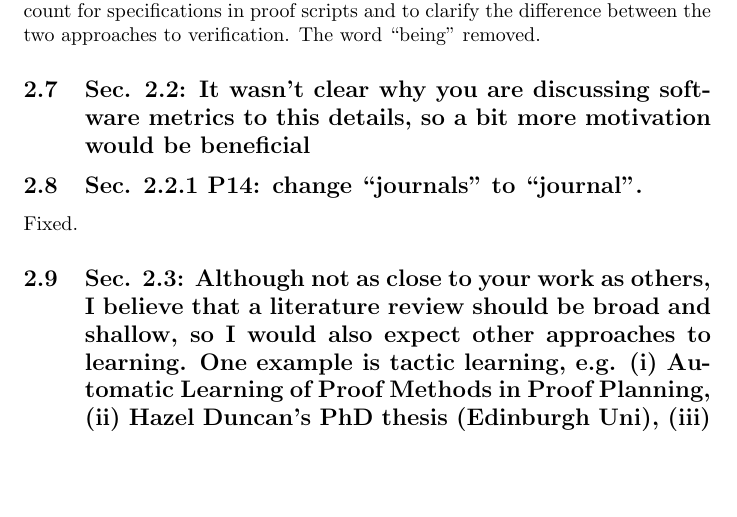
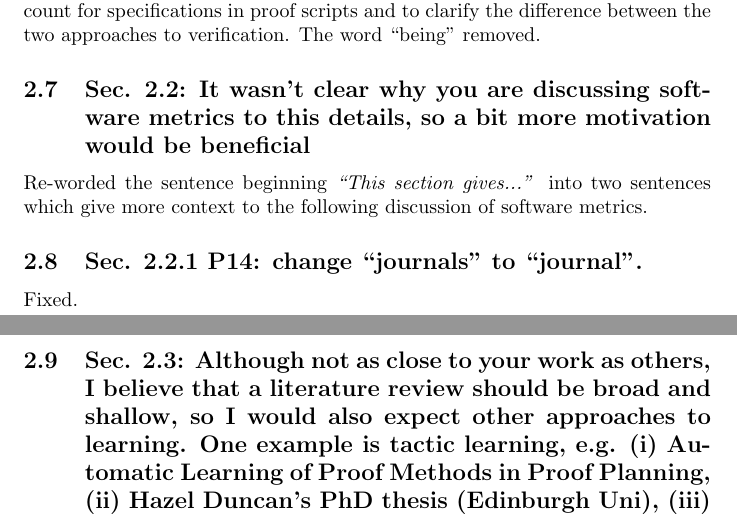
Before and after one commit to stubbedtoe/AHealyThesis, a LaTeX document (Corrections/corrections.tex): part of page 3 of 11 before the commit and two parts of pages 3 and 4 of 11 after it, the two joined at a grey line, cut so that both start at the same text, the shorter picture padded with empty space. Compiled offline with pdfLaTeX.

Commit message:
correction 2.7

```diff
--- a/Corrections/corrections.tex
+++ b/Corrections/corrections.tex
@@ -71,6 +71,9 @@ Rephrased as two sentences beginning \emph{``Formal specifications give no..."}
 The word ``being" removed.
 
 \subsection{Sec. 2.2: It wasn't clear why you are discussing software metrics to this details, so a bit more motivation would be beneficial}
+
+Re-worded the sentence beginning \emph{``This section gives...''} into two sentences which give more context to the following discussion of software metrics.
+
 
 \subsection{Sec. 2.2.1 P14: change ``journals" to ``journal".}
 
```
Also changed, not shown: Chapters/Chapter2.tex (+1 -1 lines), Corrections/corrections.pdf.
